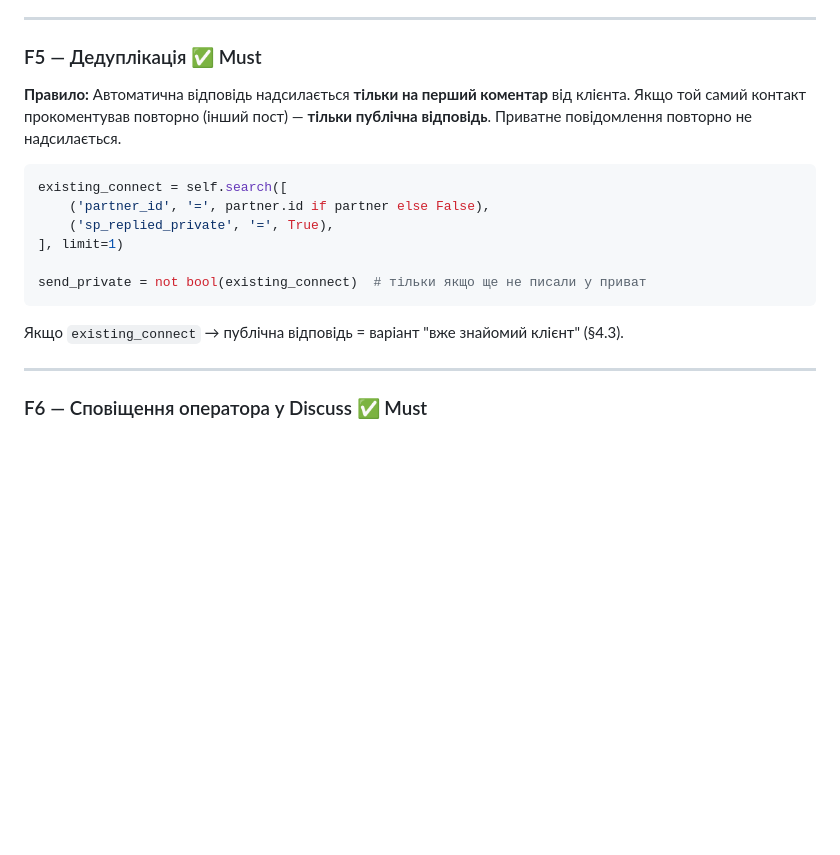
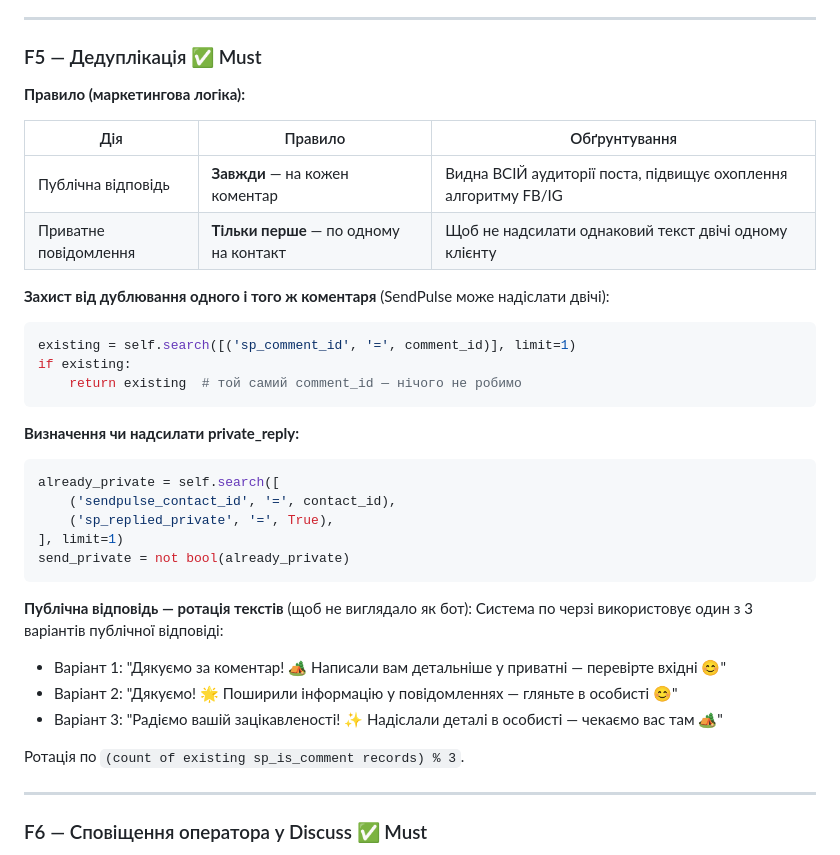
Before and after one commit to fayna-digital/fayna-sendpulse-odoo, a Markdown page: docs/TZ_COMMENT_AUTOREPLY.md, the part around the change. GitHub-like rendering; blank space fills up the shorter version.

Commit message:
docs: TZ comment autoreply v1.1 — deduplication rules F5 finalized
Public reply: ALWAYS (marketing — visible to all readers).
Private reply: ONLY FIRST TIME per contact (no spam).
3 rotation templates added for public replies.

````diff
--- a/docs/TZ_COMMENT_AUTOREPLY.md
+++ b/docs/TZ_COMMENT_AUTOREPLY.md
@@ -203,20 +203,36 @@ Content-Type: application/json
 
 ### F5 — Дедуплікація ✅ Must
 
-**Правило:** Автоматична відповідь надсилається **тільки на перший коментар** від клієнта.
-Якщо той самий контакт прокоментував повторно (інший пост) — **тільки публічна відповідь**.
-Приватне повідомлення повторно не надсилається.
+**Правило (маркетингова логіка):**
 
+| Дія | Правило | Обґрунтування |
+|-----|---------|---------------|
+| Публічна відповідь | **Завжди** — на кожен коментар | Видна ВСІЙ аудиторії поста, підвищує охоплення алгоритму FB/IG |
+| Приватне повідомлення | **Тільки перше** — по одному на контакт | Щоб не надсилати однаковий текст двічі одному клієнту |
+
+**Захист від дублювання одного і того ж коментаря** (SendPulse може надіслати двічі):
 ```python
-existing_connect = self.search([
-    ('partner_id', '=', partner.id if partner else False),
+existing = self.search([('sp_comment_id', '=', comment_id)], limit=1)
+if existing:
+    return existing  # той самий comment_id — нічого не робимо
+```
+
+**Визначення чи надсилати private_reply:**
+```python
+already_private = self.search([
+    ('sendpulse_contact_id', '=', contact_id),
     ('sp_replied_private', '=', True),
 ], limit=1)
-
-send_private = not bool(existing_connect)  # тільки якщо ще не писали у приват
+send_private = not bool(already_private)
 ```
 
-Якщо `existing_connect` → публічна відповідь = варіант "вже знайомий клієнт" (§4.3).
+**Публічна відповідь — ротація текстів** (щоб не виглядало як бот):
+Система по черзі використовує один з 3 варіантів публічної відповіді:
+- Варіант 1: "Дякуємо за коментар! 🏕️ Написали вам детальніше у приватні — перевірте вхідні 😊"
+- Варіант 2: "Дякуємо! 🌟 Поширили інформацію у повідомленнях — гляньте в особисті 😊"
+- Варіант 3: "Радіємо вашій зацікавленості! ✨ Надіслали деталі в особисті — чекаємо вас там 🏕️"
+
+Ротація по `(count of existing sp_is_comment records) % 3`.
 
 ---
 
````
